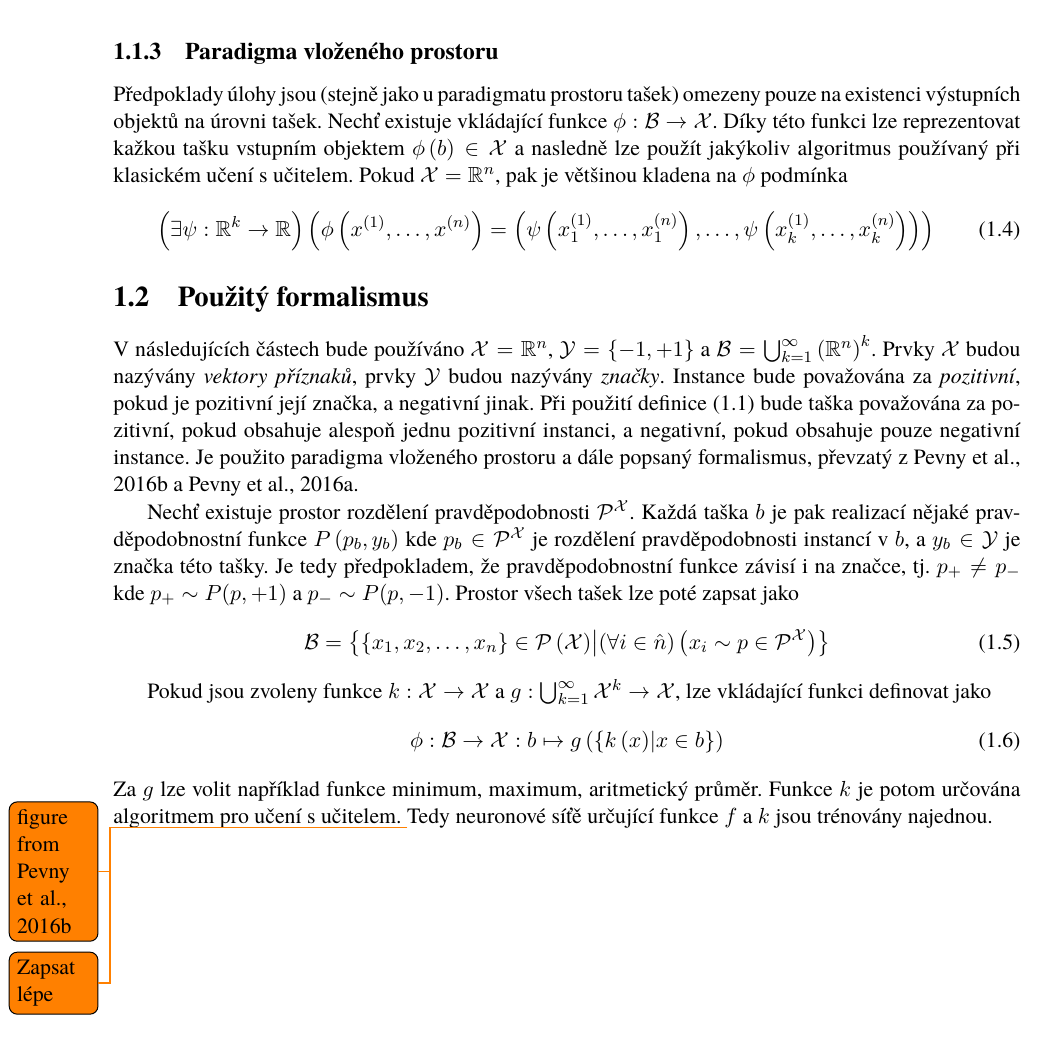
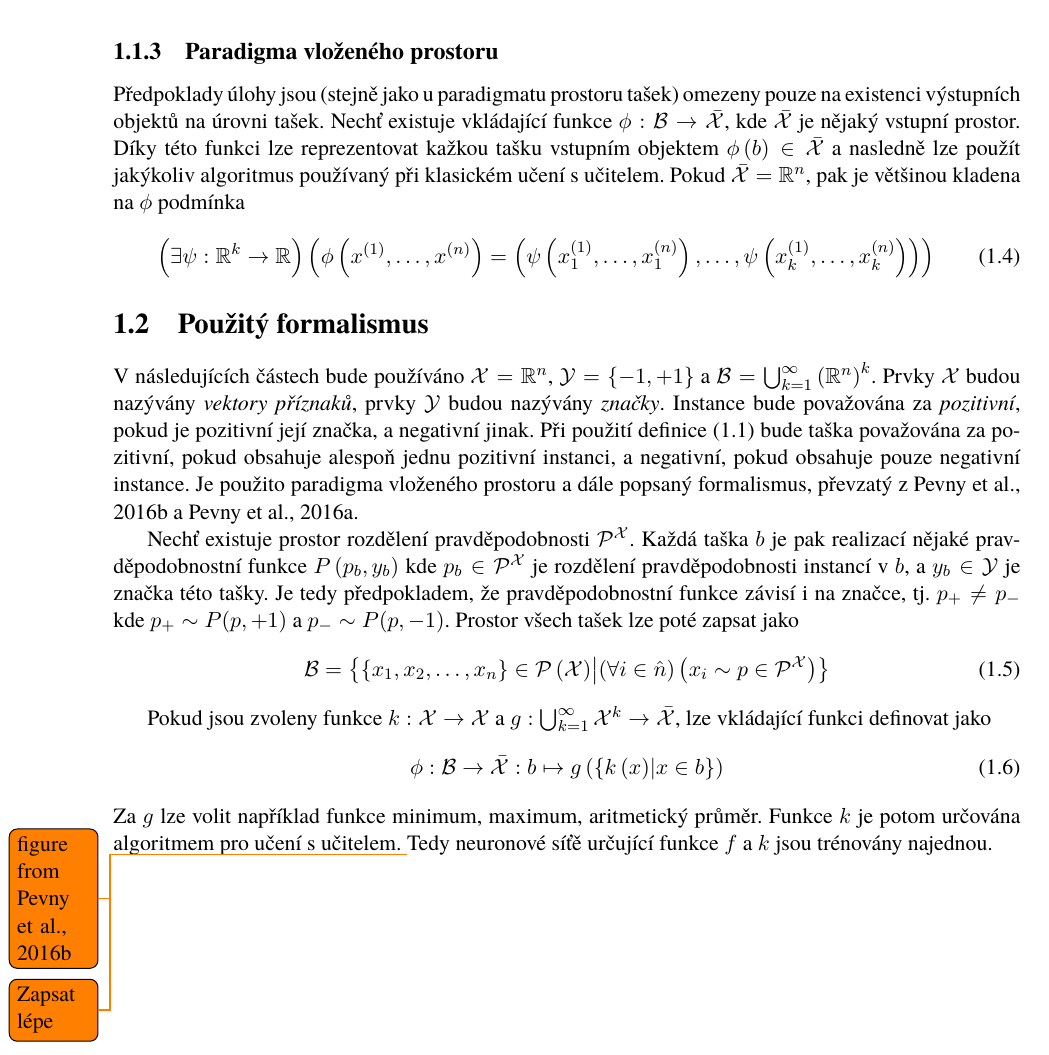
Before and after one commit to marekdedic/BP-text, a LaTeX book (BP.tex, which reads MIL.tex): part of page 6 of 9, cut so that both start at the same text. Compiled offline with XeLaTeX.

Commit message:
Differentiated source spaces

```diff
--- a/MIL.tex
+++ b/MIL.tex
@@ -23,7 +23,7 @@ Předpoklady úlohy jsou omezeny pouze na existenci výstupních objektů na úr
 kterou je možno použít jako metriku při klasifikaci například algoritmem k-nejbližsích sousedů.
 
 \subsection{Paradigma vloženého prostoru}
-Předpoklady úlohy jsou (stejně jako u paradigmatu prostoru tašek) omezeny pouze na existenci výstupních objektů na úrovni tašek. Nechť existuje vkládající funkce \( \phi : \BPspace B \to \BPspace X \). Díky této funkci lze reprezentovat kažkou tašku vstupním objektem \( \phi \left( b \right) \in \BPspace X \) a nasledně lze použít jakýkoliv algoritmus používaný při klasickém učení s učitelem. Pokud \( \BPspace X = \BPfield R^n \), pak je většinou kladena na \( \phi \) podmínka
+Předpoklady úlohy jsou (stejně jako u paradigmatu prostoru tašek) omezeny pouze na existenci výstupních objektů na úrovni tašek. Nechť existuje vkládající funkce \( \phi : \BPspace B \to \bar{\BPspace X} \), kde \( \bar{\BPspace X} \) je nějaký vstupní prostor. Díky této funkci lze reprezentovat kažkou tašku vstupním objektem \( \phi \left( b \right) \in \bar{\BPspace X} \) a nasledně lze použít jakýkoliv algoritmus používaný při klasickém učení s učitelem. Pokud \( \bar{\BPspace X} = \BPfield R^n \), pak je většinou kladena na \( \phi \) podmínka
 \begin{equation}
 	\left( \exists \psi : \BPfield R^k \to \BPfield R \right) \left( \phi \left( x^{(1)}, \dots, x^{(n)} \right) = \left( \psi \left( x_1^{(1)}, \dots, x_1^{(n)} \right), \dots, \psi \left( x_k^{(1)}, \dots, x_k^{(n)} \right) \right) \right)
 \end{equation}
@@ -36,8 +36,8 @@ Nechť existuje prostor rozdělení pravděpodobnosti \( \BPspace P^{\BPspace X}
 	\BPspace B = \left\{ \left\{ x_1, x_2, \dots, x_n \right\} \in \BPspace P \left( \BPspace X \right) \middle| \left( \forall i \in \hat n \right) \left( x_i \sim p \in \BPspace P^{\BPspace X} \right) \right\}
 \end{equation}
 
-Pokud jsou zvoleny funkce \( k : \BPspace X \to \BPspace X \) a \( g : \bigcup_{k = 1}^{\infty} \BPspace X^k \to \BPspace X \), lze vkládající funkci definovat jako
+Pokud jsou zvoleny funkce \( k : \BPspace X \to \BPspace X \) a \( g : \bigcup_{k = 1}^{\infty} \BPspace X^k \to \bar{\BPspace X} \), lze vkládající funkci definovat jako
 \begin{equation}
-	\phi : \BPspace B \to \BPspace X : b \mapsto g \left( \left\{ k \left( x \right) \middle| x \in b \right\} \right)
+	\phi : \BPspace B \to \bar{\BPspace X} : b \mapsto g \left( \left\{ k \left( x \right) \middle| x \in b \right\} \right)
 \end{equation}
 Za \( g \) lze volit například funkce minimum, maximum, aritmetický průměr. Funkce \( k \) je potom určována algoritmem pro učení s učitelem. \todo{figure from \cite{pevny_using_2016}}\todo{Zapsat lépe}Tedy neuronové síťě určující funkce \( f \) a \( k \) jsou trénovány najednou.
```
Also changed, not shown: model.tex (+3 -3 lines).
